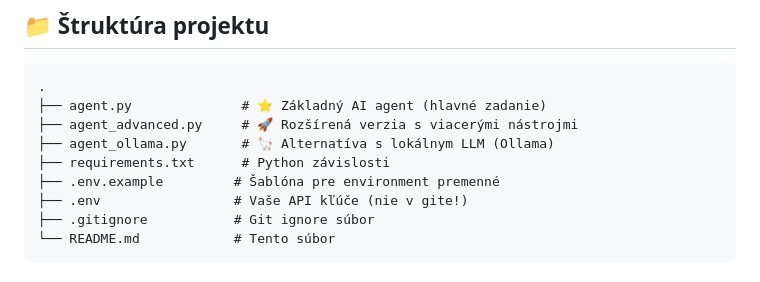
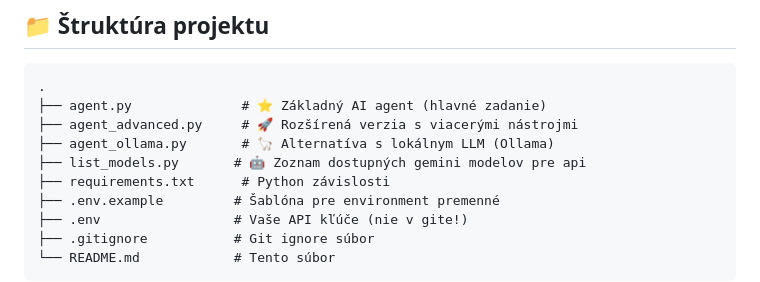
Before and after one commit to mchpecho/AI-Agents, a Markdown page: Zadanie_1/README.md, the part around the change. Drawn GitHub-style.

Commit message:
Add list_models.py for available gemini models

```diff
--- a/Zadanie_1/README.md
+++ b/Zadanie_1/README.md
@@ -120,6 +120,7 @@ Finálna odpoveď
 ├── agent.py              # ⭐ Základný AI agent (hlavné zadanie)
 ├── agent_advanced.py     # 🚀 Rozšírená verzia s viacerými nástrojmi
 ├── agent_ollama.py       # 🦙 Alternatíva s lokálnym LLM (Ollama)
+├── list_models.py       # 🤖 Zoznam dostupných gemini modelov pre api
 ├── requirements.txt      # Python závislosti
 ├── .env.example         # Šablóna pre environment premenné
 ├── .env                 # Vaše API kľúče (nie v gite!)
```
